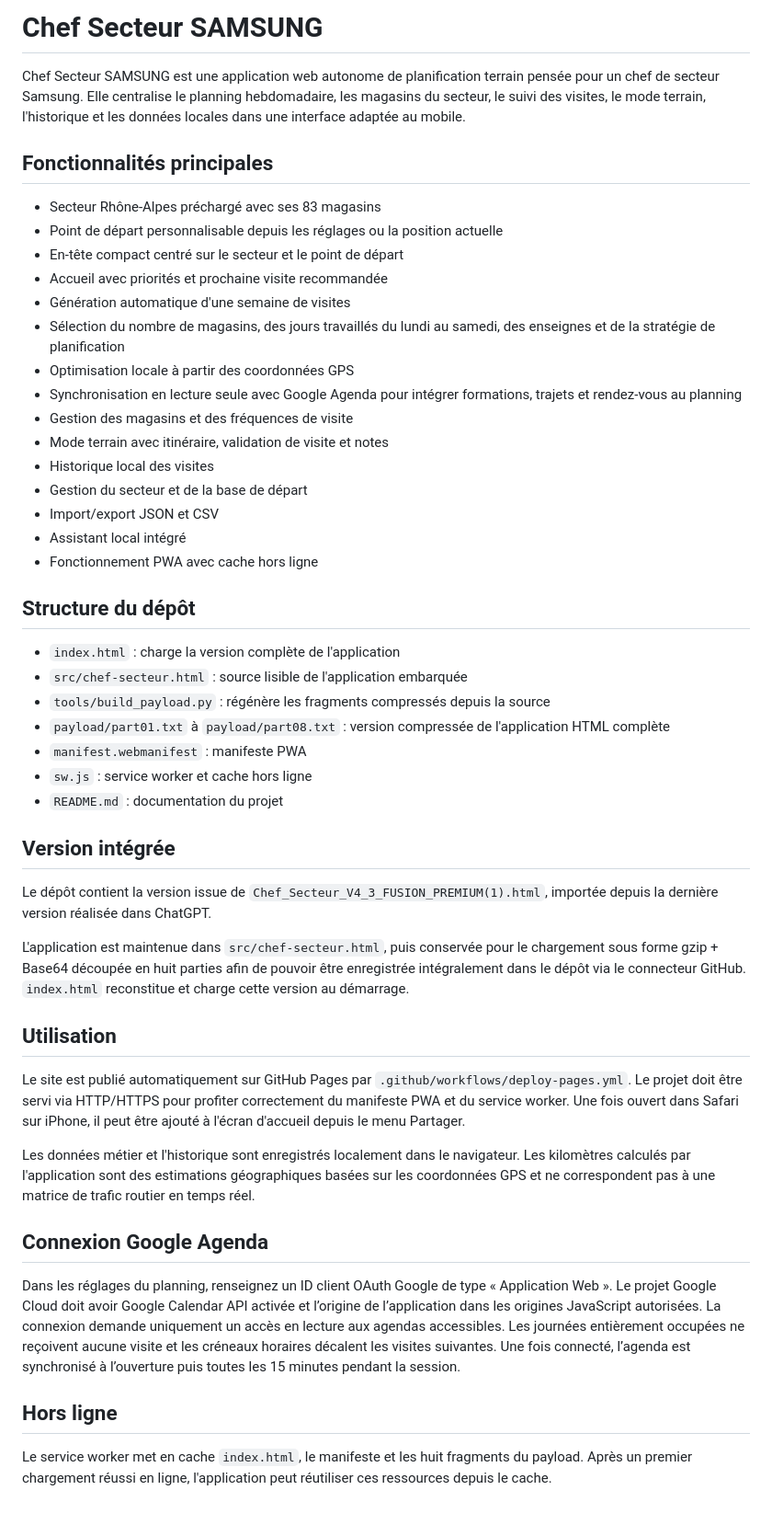
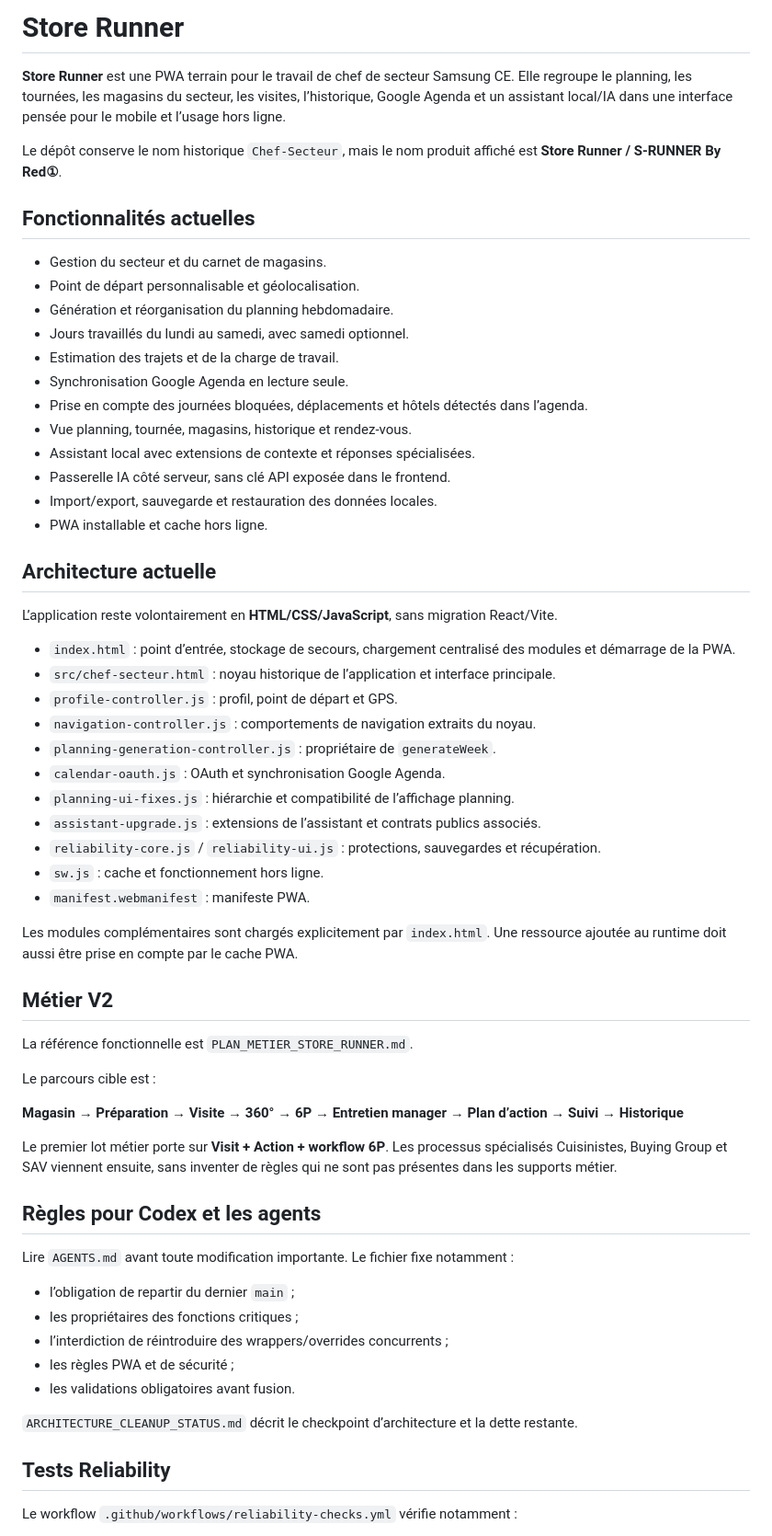
Before and after one commit to REDNEWT69/Chef-Secteur, a Markdown page: README.md, the part around one of its changes. Shown at 92% size. Drawn GitHub-style; blank space fills up the shorter version.

Commit message:
Actualise la documentation Store Runner

```diff
--- a/README.md
+++ b/README.md
@@ -1,51 +1,65 @@
-# Chef Secteur SAMSUNG
+# Store Runner
 
-Chef Secteur SAMSUNG est une application web autonome de planification terrain pensée pour un chef de secteur Samsung. Elle centralise le planning hebdomadaire, les magasins du secteur, le suivi des visites, le mode terrain, l'historique et les données locales dans une interface adaptée au mobile.
+**Store Runner** est une PWA terrain pour le travail de chef de secteur Samsung CE. Elle regroupe le planning, les tournées, les magasins du secteur, les visites, l’historique, Google Agenda et un assistant local/IA dans une interface pensée pour le mobile et l’usage hors ligne.
 
-## Fonctionnalités principales
+Le dépôt conserve le nom historique `Chef-Secteur`, mais le nom produit affiché est **Store Runner / S-RUNNER By Red①**.
 
-- Secteur Rhône-Alpes préchargé avec ses 83 magasins
-- Point de départ personnalisable depuis les réglages ou la position actuelle
-- En-tête compact centré sur le secteur et le point de départ
-- Accueil avec priorités et prochaine visite recommandée
-- Génération automatique d'une semaine de visites
-- Sélection du nombre de magasins, des jours travaillés du lundi au samedi, des enseignes et de la stratégie de planification
-- Optimisation locale à partir des coordonnées GPS
-- Synchronisation en lecture seule avec Google Agenda pour intégrer formations, trajets et rendez-vous au planning
-- Gestion des magasins et des fréquences de visite
-- Mode terrain avec itinéraire, validation de visite et notes
-- Historique local des visites
-- Gestion du secteur et de la base de départ
-- Import/export JSON et CSV
-- Assistant local intégré
-- Fonctionnement PWA avec cache hors ligne
+## Fonctionnalités actuelles
 
-## Structure du dépôt
+- Gestion du secteur et du carnet de magasins.
+- Point de départ personnalisable et géolocalisation.
+- Génération et réorganisation du planning hebdomadaire.
+- Jours travaillés du lundi au samedi, avec samedi optionnel.
+- Estimation des trajets et de la charge de travail.
+- Synchronisation Google Agenda en lecture seule.
+- Prise en compte des journées bloquées, déplacements et hôtels détectés dans l’agenda.
+- Vue planning, tournée, magasins, historique et rendez-vous.
+- Assistant local avec extensions de contexte et réponses spécialisées.
+- Passerelle IA côté serveur, sans clé API exposée dans le frontend.
+- Import/export, sauvegarde et restauration des données locales.
+- PWA installable et cache hors ligne.
 
-- `index.html` : charge la version complète de l'application
-- `src/chef-secteur.html` : source lisible de l'application embarquée
-- `tools/build_payload.py` : régénère les fragments compressés depuis la source
-- `payload/part01.txt` à `payload/part08.txt` : version compressée de l'application HTML complète
-- `manifest.webmanifest` : manifeste PWA
-- `sw.js` : service worker et cache hors ligne
-- `README.md` : documentation du projet
+## Architecture actuelle
 
-## Version intégrée
+L’application reste volontairement en **HTML/CSS/JavaScript**, sans migration React/Vite.
 
-Le dépôt contient la version issue de `Chef_Secteur_V4_3_FUSION_PREMIUM(1).html`, importée depuis la dernière version réalisée dans ChatGPT.
+- `index.html` : point d’entrée, stockage de secours, chargement centralisé des modules et démarrage de la PWA.
+- `src/chef-secteur.html` : noyau historique de l’application et interface principale.
+- `profile-controller.js` : profil, point de départ et GPS.
+- `navigation-controller.js` : comportements de navigation extraits du noyau.
+- `planning-generation-controller.js` : propriétaire de `generateWeek`.
+- `calendar-oauth.js` : OAuth et synchronisation Google Agenda.
+- `planning-ui-fixes.js` : hiérarchie et compatibilité de l’affichage planning.
+- `assistant-upgrade.js` : extensions de l’assistant et contrats publics associés.
+- `reliability-core.js` / `reliability-ui.js` : protections, sauvegardes et récupération.
+- `sw.js` : cache et fonctionnement hors ligne.
+- `manifest.webmanifest` : manifeste PWA.
 
-L'application est maintenue dans `src/chef-secteur.html`, puis conservée pour le chargement sous forme gzip + Base64 découpée en huit parties afin de pouvoir être enregistrée intégralement dans le dépôt via le connecteur GitHub. `index.html` reconstitue et charge cette version au démarrage.
+Les modules complémentaires sont chargés explicitement par `index.html`. Une ressource ajoutée au runtime doit aussi être prise en compte par le cache PWA.
 
-## Utilisation
+## Métier V2
 
-Le site est publié automatiquement sur GitHub Pages par `.github/workflows/deploy-pages.yml`. Le projet doit être servi via HTTP/HTTPS pour profiter correctement du manifeste PWA et du service worker. Une fois ouvert dans Safari sur iPhone, il peut être ajouté à l'écran d'accueil depuis le menu Partager.
+La référence fonctionnelle est `PLAN_METIER_STORE_RUNNER.md`.
 
-Les données métier et l'historique sont enregistrés localement dans le navigateur. Les kilomètres calculés par l'application sont des estimations géographiques basées sur les coordonnées GPS et ne correspondent pas à une matrice de trafic routier en temps réel.
+Le parcours cible est :
 
-## Connexion Google Agenda
+**Magasin → Préparation → Visite → 360° → 6P → Entretien manager → Plan d’action → Suivi → Historique**
 
-Dans les réglages du planning, renseignez un ID client OAuth Google de type « Application Web ». Le projet Google Cloud doit avoir Google Calendar API activée et l’origine de l’application dans les origines JavaScript autorisées. La connexion demande uniquement un accès en lecture aux agendas accessibles. Les journées entièrement occupées ne reçoivent aucune visite et les créneaux horaires décalent les visites suivantes. Une fois connecté, l’agenda est synchronisé à l’ouverture puis toutes les 15 minutes pendant la session.
+Le premier lot métier porte sur **Visit + Action + workflow 6P**. Les processus spécialisés Cuisinistes, Buying Group et SAV viennent ensuite, sans inventer de règles qui ne sont pas présentes dans les supports métier.
 
-## Hors ligne
+## Règles pour Codex et les agents
 
-Le service worker met en cache `index.html`, le manifeste et les huit fragments du payload. Après un premier chargement réussi en ligne, l'application peut réutiliser ces ressources depuis le cache.
+Lire `AGENTS.md` avant toute modification importante. Le fichier fixe notamment :
+
+- l’obligation de repartir du dernier `main` ;
+- les propriétaires des fonctions critiques ;
+- l’interdiction de réintroduire des wrappers/overrides concurrents ;
+- les règles PWA et de sécurité ;
+- les validations obligatoires avant fusion.
+
+`ARCHITECTURE_CLEANUP_STATUS.md` décrit le checkpoint d’architecture et la dette restante.
+
+## Tests Reliability
+
+Le workflow `.github/workflows/reliability-checks.yml` vérifie notamment :
+
```
Also changed, not shown: other parts of README.md (+28 -0 lines).
